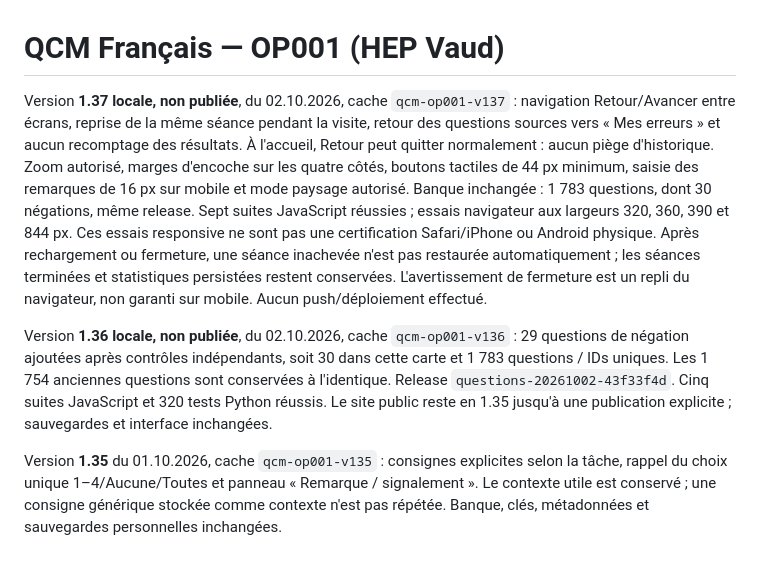
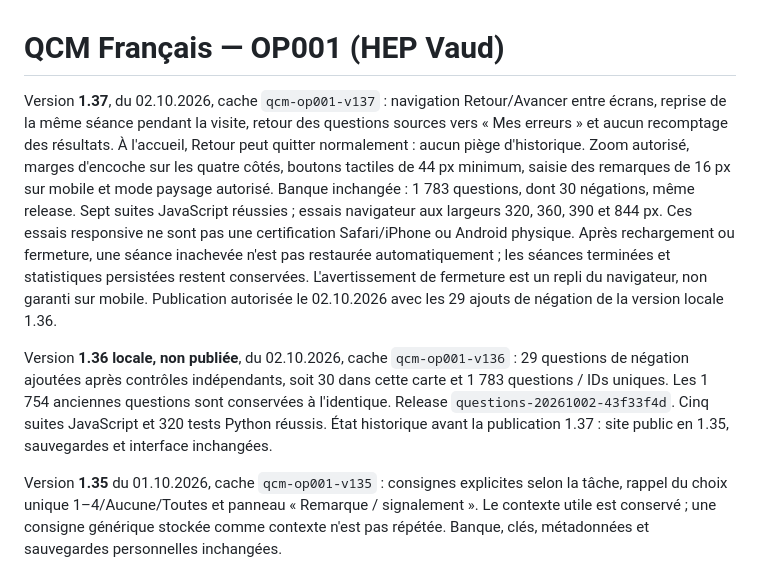
Before and after one commit to ultramax333/qcm-francais, a Markdown page: README.md, the part around the change. Drawn GitHub-style.

Commit message:
Publish validated mobile and negation update 1.37

```diff
--- a/README.md
+++ b/README.md
@@ -1,6 +1,6 @@
 # QCM Français — OP001 (HEP Vaud)
 
-Version **1.37 locale, non publiée**, du 02.10.2026, cache `qcm-op001-v137` :
+Version **1.37**, du 02.10.2026, cache `qcm-op001-v137` :
 navigation Retour/Avancer entre écrans, reprise de la même séance pendant la visite,
 retour des questions sources vers « Mes erreurs » et aucun recomptage des résultats.
 À l'accueil, Retour peut quitter normalement : aucun piège d'historique.
@@ -11,13 +11,14 @@ Sept suites JavaScript réussies ; essais navigateur aux largeurs 320, 360, 390
 Ces essais responsive ne sont pas une certification Safari/iPhone ou Android physique.
 Après rechargement ou fermeture, une séance inachevée n'est pas restaurée automatiquement ;
 les séances terminées et statistiques persistées restent conservées. L'avertissement de fermeture
-est un repli du navigateur, non garanti sur mobile. Aucun push/déploiement effectué.
+est un repli du navigateur, non garanti sur mobile.
+Publication autorisée le 02.10.2026 avec les 29 ajouts de négation de la version locale 1.36.
 
 Version **1.36 locale, non publiée**, du 02.10.2026, cache `qcm-op001-v136` :
 29 questions de négation ajoutées après contrôles indépendants, soit 30 dans cette carte et
 1 783 questions / IDs uniques. Les 1 754 anciennes questions sont conservées à l'identique.
 Release `questions-20261002-43f33f4d`. Cinq suites JavaScript et 320 tests Python réussis.
-Le site public reste en 1.35 jusqu'à une publication explicite ; sauvegardes et interface inchangées.
+État historique avant la publication 1.37 : site public en 1.35, sauvegardes et interface inchangées.
 
 Version **1.35** du 01.10.2026, cache `qcm-op001-v135` : consignes
 explicites selon la tâche, rappel du choix unique 1–4/Aucune/Toutes et panneau
```
